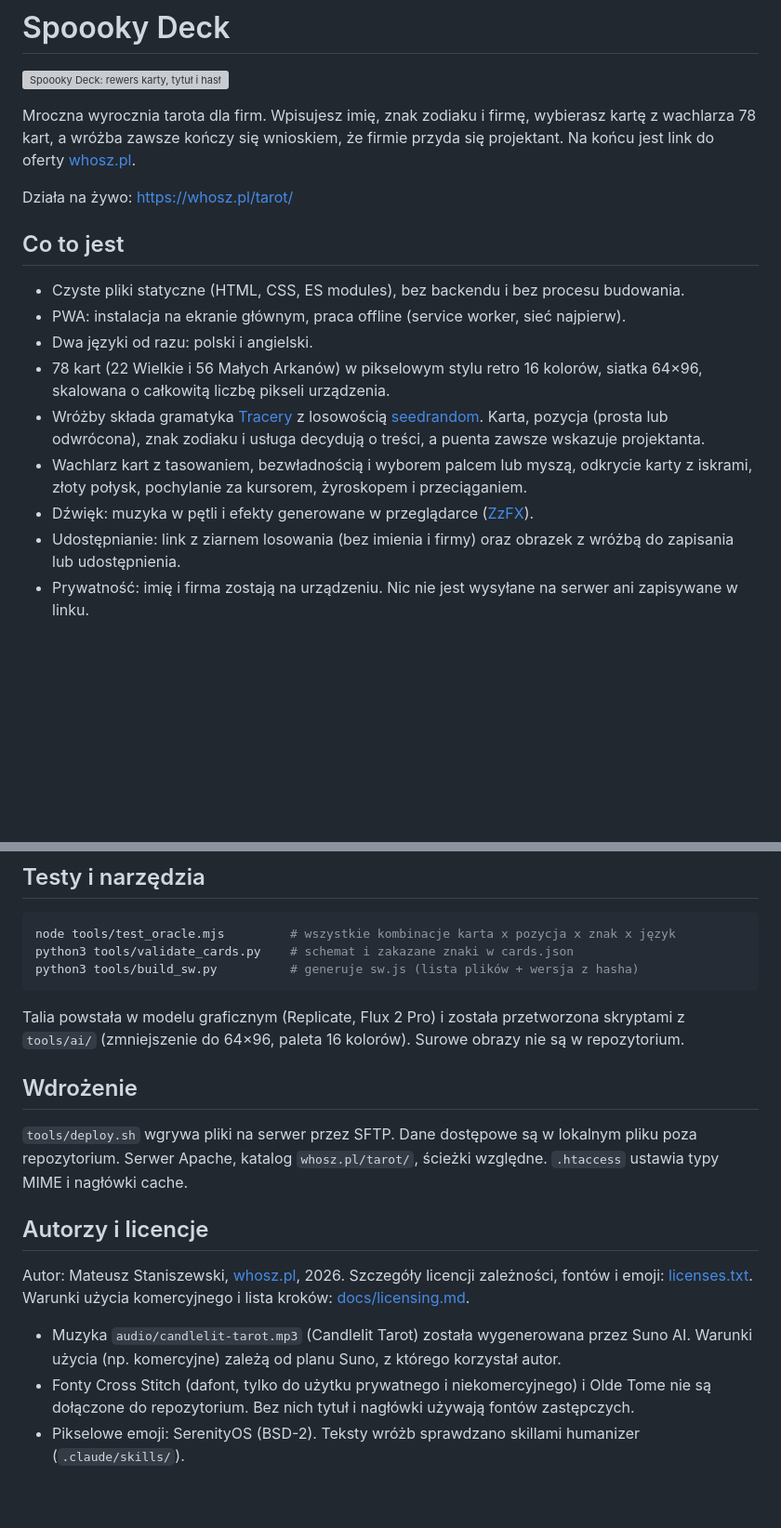
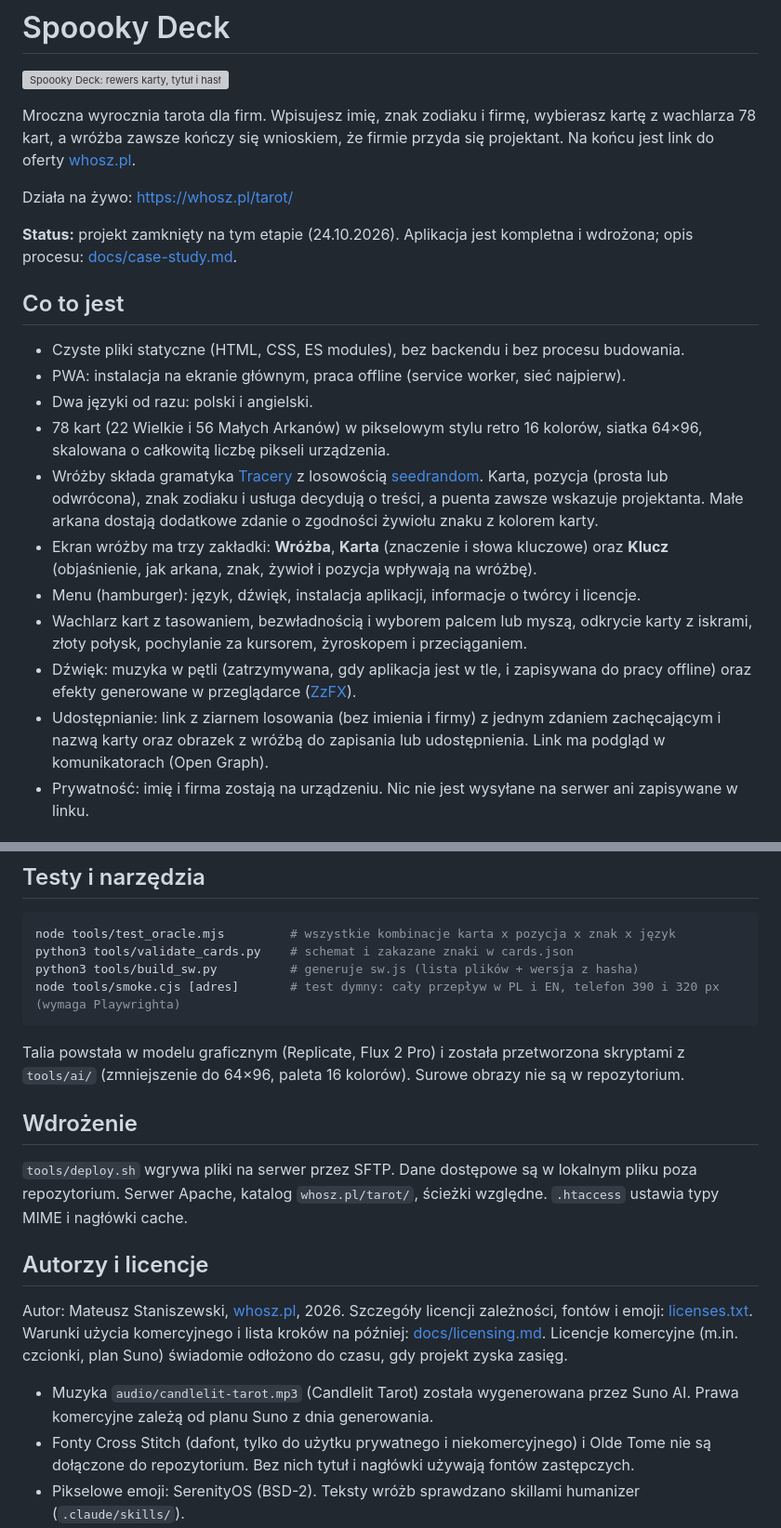
Before and after one commit to whosz/spoooky-deck, a Markdown page: README.md, 2 parts joined by grey strips. Shown at 93% size. GitHub-like rendering; blank space fills up the shorter version; grey boxes are pictures that could not be loaded.

Commit message:
README: final state, status closed; case study and licensing links
Co-Authored-By: Claude Sonnet 5.5 <noreply@anthropic.com>

````diff
--- a/README.md
+++ b/README.md
@@ -6,16 +6,20 @@ Mroczna wyrocznia tarota dla firm. Wpisujesz imię, znak zodiaku i firmę, wybie
 
 Działa na żywo: https://whosz.pl/tarot/
 
+**Status:** projekt zamknięty na tym etapie (24.10.2026). Aplikacja jest kompletna i wdrożona; opis procesu: [docs/case-study.md](docs/case-study.md).
+
 ## Co to jest
 
 - Czyste pliki statyczne (HTML, CSS, ES modules), bez backendu i bez procesu budowania.
 - PWA: instalacja na ekranie głównym, praca offline (service worker, sieć najpierw).
 - Dwa języki od razu: polski i angielski.
 - 78 kart (22 Wielkie i 56 Małych Arkanów) w pikselowym stylu retro 16 kolorów, siatka 64×96, skalowana o całkowitą liczbę pikseli urządzenia.
-- Wróżby składa gramatyka [Tracery](https://github.com/galaxykate/tracery) z losowością [seedrandom](https://github.com/davidbau/seedrandom). Karta, pozycja (prosta lub odwrócona), znak zodiaku i usługa decydują o treści, a puenta zawsze wskazuje projektanta.
+- Wróżby składa gramatyka [Tracery](https://github.com/galaxykate/tracery) z losowością [seedrandom](https://github.com/davidbau/seedrandom). Karta, pozycja (prosta lub odwrócona), znak zodiaku i usługa decydują o treści, a puenta zawsze wskazuje projektanta. Małe arkana dostają dodatkowe zdanie o zgodności żywiołu znaku z kolorem karty.
+- Ekran wróżby ma trzy zakładki: **Wróżba**, **Karta** (znaczenie i słowa kluczowe) oraz **Klucz** (objaśnienie, jak arkana, znak, żywioł i pozycja wpływają na wróżbę).
+- Menu (hamburger): język, dźwięk, instalacja aplikacji, informacje o twórcy i licencje.
 - Wachlarz kart z tasowaniem, bezwładnością i wyborem palcem lub myszą, odkrycie karty z iskrami, złoty połysk, pochylanie za kursorem, żyroskopem i przeciąganiem.
-- Dźwięk: muzyka w pętli i efekty generowane w przeglądarce ([ZzFX](https://github.com/KilledByAPixel/ZzFX)).
-- Udostępnianie: link z ziarnem losowania (bez imienia i firmy) oraz obrazek z wróżbą do zapisania lub udostępnienia.
+- Dźwięk: muzyka w pętli (zatrzymywana, gdy aplikacja jest w tle, i zapisywana do pracy offline) oraz efekty generowane w przeglądarce ([ZzFX](https://github.com/KilledByAPixel/ZzFX)).
+- Udostępnianie: link z ziarnem losowania (bez imienia i firmy) z jednym zdaniem zachęcającym i nazwą karty oraz obrazek z wróżbą do zapisania lub udostępnienia. Link ma podgląd w komunikatorach (Open Graph).
 - Prywatność: imię i firma zostają na urządzeniu. Nic nie jest wysyłane na serwer ani zapisywane w linku.
 
 ## Struktura
@@ -47,6 +51,7 @@ Podgląd konkretnej karty: `?card=ar13` (Wielkie Arkana `ar00`–`ar21`; małe `
 node tools/test_oracle.mjs         # wszystkie kombinacje karta x pozycja x znak x język
 python3 tools/validate_cards.py    # schemat i zakazane znaki w cards.json
 python3 tools/build_sw.py          # generuje sw.js (lista plików + wersja z hasha)
+node tools/smoke.cjs [adres]       # test dymny: cały przepływ w PL i EN, telefon 390 i 320 px (wymaga Playwrighta)
 ```
 
 Talia powstała w modelu graficznym (Replicate, Flux 2 Pro) i została przetworzona skryptami z `tools/ai/` (zmniejszenie do 64×96, paleta 16 kolorów). Surowe obrazy nie są w repozytorium.
@@ -57,8 +62,8 @@ Talia powstała w modelu graficznym (Replicate, Flux 2 Pro) i została przetworz
 
 ## Autorzy i licencje
 
-Autor: Mateusz Staniszewski, [whosz.pl](https://whosz.pl), 2026. Szczegóły licencji zależności, fontów i emoji: [licenses.txt](licenses.txt). Warunki użycia komercyjnego i lista kroków: [docs/licensing.md](docs/licensing.md).
+Autor: Mateusz Staniszewski, [whosz.pl](https://whosz.pl), 2026. Szczegóły licencji zależności, fontów i emoji: [licenses.txt](licenses.txt). Warunki użycia komercyjnego i lista kroków na później: [docs/licensing.md](docs/licensing.md). Licencje komercyjne (m.in. czcionki, plan Suno) świadomie odłożono do czasu, gdy projekt zyska zasięg.
 
-- Muzyka `audio/candlelit-tarot.mp3` (Candlelit Tarot) została wygenerowana przez Suno AI. Warunki użycia (np. komercyjne) zależą od planu Suno, z którego korzystał autor.
+- Muzyka `audio/candlelit-tarot.mp3` (Candlelit Tarot) została wygenerowana przez Suno AI. Prawa komercyjne zależą od planu Suno z dnia generowania.
 - Fonty Cross Stitch (dafont, tylko do użytku prywatnego i niekomercyjnego) i Olde Tome nie są dołączone do repozytorium. Bez nich tytuł i nagłówki używają fontów zastępczych.
 - Pikselowe emoji: SerenityOS (BSD-2). Teksty wróżb sprawdzano skillami humanizer (`.claude/skills/`).
````
